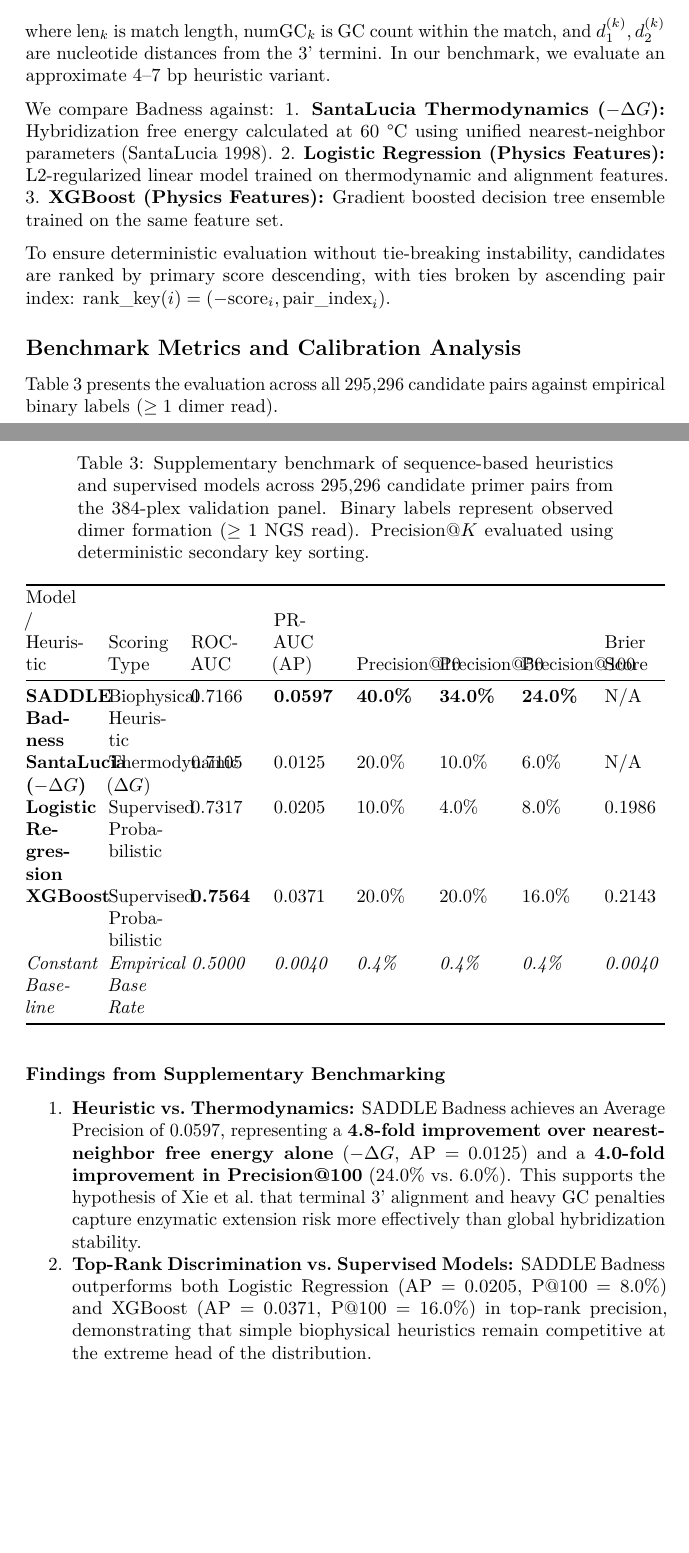
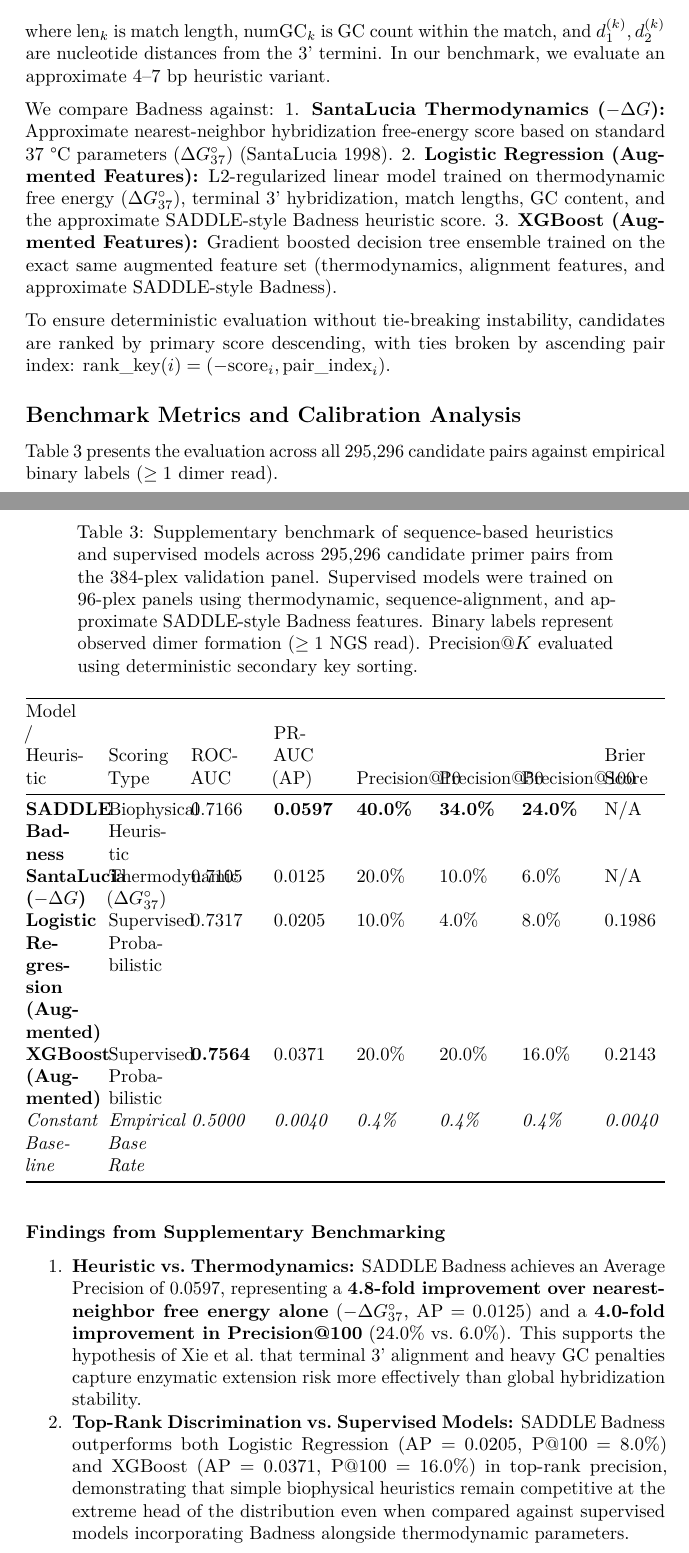
Before and after one commit to Rashidmstar12/saddle-replication, a LaTeX document (article/article.tex): two parts of pages 12 and 13 of 17, joined at a grey line, cut so that both start at the same text, the shorter picture padded with empty space. Compiled offline with pdfLaTeX.

Commit message:
Correct thermodynamic temperature to 37C, describe augmented ML input features, synchronize full-run execution log, and update article outputs

```diff
--- a/article/article.tex
+++ b/article/article.tex
@@ -748,12 +748,16 @@ from the 3' termini. In our benchmark, we evaluate an approximate 4--7
 bp heuristic variant.
 
 We compare Badness against: 1. \textbf{SantaLucia Thermodynamics
-(\(-\Delta G\)):} Hybridization free energy calculated at 60 °C using
-unified nearest-neighbor parameters (SantaLucia 1998). 2.
-\textbf{Logistic Regression (Physics Features):} L2-regularized linear
-model trained on thermodynamic and alignment features. 3.
-\textbf{XGBoost (Physics Features):} Gradient boosted decision tree
-ensemble trained on the same feature set.
+(\(-\Delta G\)):} Approximate nearest-neighbor hybridization free-energy
+score based on standard 37 °C parameters (\(\Delta G_{37}^\circ\))
+(SantaLucia 1998). 2. \textbf{Logistic Regression (Augmented Features):}
+L2-regularized linear model trained on thermodynamic free energy
+(\(\Delta G_{37}^\circ\)), terminal 3' hybridization, match lengths, GC
+content, and the approximate SADDLE-style Badness heuristic score. 3.
+\textbf{XGBoost (Augmented Features):} Gradient boosted decision tree
+ensemble trained on the exact same augmented feature set
+(thermodynamics, alignment features, and approximate SADDLE-style
+Badness).
 
 To ensure deterministic evaluation without tie-breaking instability,
 candidates are ranked by primary score descending, with ties broken by
@@ -777,7 +781,9 @@ against empirical binary labels (\(\ge 1\) dimer read).
   >{\raggedright\arraybackslash}p{(\columnwidth - 14\tabcolsep) * \real{0.1250}}@{}}
 \caption{Supplementary benchmark of sequence-based heuristics and
 supervised models across 295,296 candidate primer pairs from the
-384-plex validation panel. Binary labels represent observed dimer
+384-plex validation panel. Supervised models were trained on 96-plex
+panels using thermodynamic, sequence-alignment, and approximate
+SADDLE-style Badness features. Binary labels represent observed dimer
 formation (\(\ge 1\) NGS read). Precision@\(K\) evaluated using
 deterministic secondary key sorting.}\tabularnewline
 \toprule\noalign{}
@@ -825,12 +831,13 @@ Brier Score
 \textbf{SADDLE Badness} & Biophysical Heuristic & 0.7166 &
 \textbf{0.0597} & \textbf{40.0\%} & \textbf{34.0\%} & \textbf{24.0\%} &
 N/A \\
-\textbf{SantaLucia (\(-\Delta G\))} & Thermodynamic (\(\Delta G\)) &
-0.7105 & 0.0125 & 20.0\% & 10.0\% & 6.0\% & N/A \\
-\textbf{Logistic Regression} & Supervised Probabilistic & 0.7317 &
-0.0205 & 10.0\% & 4.0\% & 8.0\% & 0.1986 \\
-\textbf{XGBoost} & Supervised Probabilistic & \textbf{0.7564} & 0.0371 &
-20.0\% & 20.0\% & 16.0\% & 0.2143 \\
+\textbf{SantaLucia (\(-\Delta G\))} & Thermodynamic
+(\(\Delta G_{37}^\circ\)) & 0.7105 & 0.0125 & 20.0\% & 10.0\% & 6.0\% &
+N/A \\
+\textbf{Logistic Regression (Augmented)} & Supervised Probabilistic &
+0.7317 & 0.0205 & 10.0\% & 4.0\% & 8.0\% & 0.1986 \\
+\textbf{XGBoost (Augmented)} & Supervised Probabilistic &
+\textbf{0.7564} & 0.0371 & 20.0\% & 20.0\% & 16.0\% & 0.2143 \\
 \emph{Constant Baseline} & \emph{Empirical Base Rate} & \emph{0.5000} &
 \emph{0.0040} & \emph{0.4\%} & \emph{0.4\%} & \emph{0.4\%} &
 \emph{0.0040} \\
@@ -845,17 +852,20 @@ Benchmarking}\label{findings-from-supplementary-benchmarking}
 \item
   \textbf{Heuristic vs.~Thermodynamics:} SADDLE Badness achieves an
   Average Precision of 0.0597, representing a \textbf{4.8-fold
-  improvement over nearest-neighbor free energy alone} (\(-\Delta G\),
-  AP = 0.0125) and a \textbf{4.0-fold improvement in Precision@100}
-  (24.0\% vs.~6.0\%). This supports the hypothesis of Xie et al.~that
-  terminal 3' alignment and heavy GC penalties capture enzymatic
-  extension risk more effectively than global hybridization stability.
+  improvement over nearest-neighbor free energy alone}
+  (\(-\Delta G_{37}^\circ\), AP = 0.0125) and a \textbf{4.0-fold
+  improvement in Precision@100} (24.0\% vs.~6.0\%). This supports the
+  hypothesis of Xie et al.~that terminal 3' alignment and heavy GC
+  penalties capture enzymatic extension risk more effectively than
+  global hybridization stability.
 \item
   \textbf{Top-Rank Discrimination vs.~Supervised Models:} SADDLE Badness
   outperforms both Logistic Regression (AP = 0.0205, P@100 = 8.0\%) and
   XGBoost (AP = 0.0371, P@100 = 16.0\%) in top-rank precision,
   demonstrating that simple biophysical heuristics remain competitive at
-  the extreme head of the distribution.
+  the extreme head of the distribution even when compared against
+  supervised models incorporating Badness alongside thermodynamic
+  parameters.
 \item
   \textbf{Severe Probability Miscalibration of Supervised Models:}
   Independent recalculation of Brier scores reveals that both Logistic
```
Also changed, not shown: CHECKSUMS.tsv (+6 -6 lines), article/article.md (+9 -9 lines), code/verify_replication.py (+1 -1 lines), README.md, 2 other files.
